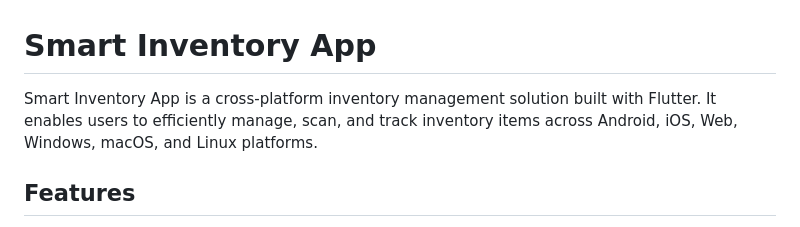
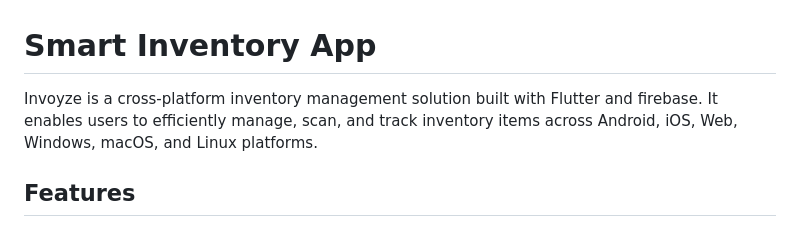
Before and after one commit to smooth-glitch/Invoyze, a Markdown page: README.md, the part around the change. Drawn GitHub-style.

```diff
--- a/README.md
+++ b/README.md
@@ -1,6 +1,6 @@
 # Smart Inventory App
 
-Smart Inventory App is a cross-platform inventory management solution built with Flutter. It enables users to efficiently manage, scan, and track inventory items across Android, iOS, Web, Windows, macOS, and Linux platforms.
+Invoyze is a cross-platform inventory management solution built with Flutter and firebase. It enables users to efficiently manage, scan, and track inventory items across Android, iOS, Web, Windows, macOS, and Linux platforms.
 
 ## Features
 
```
